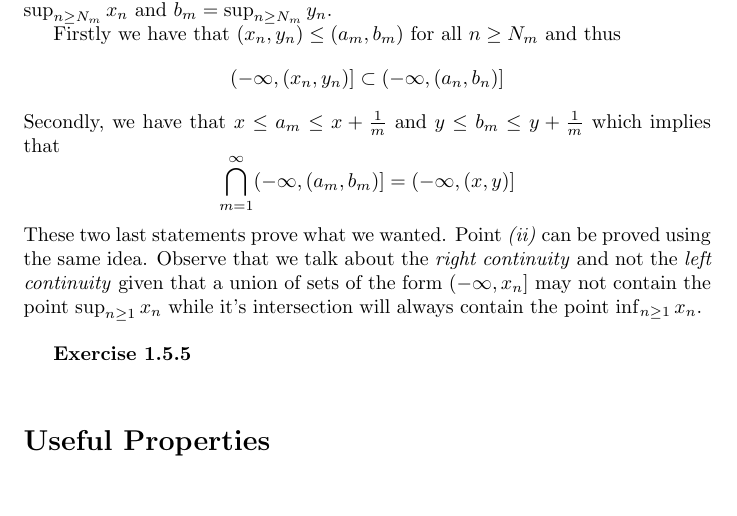
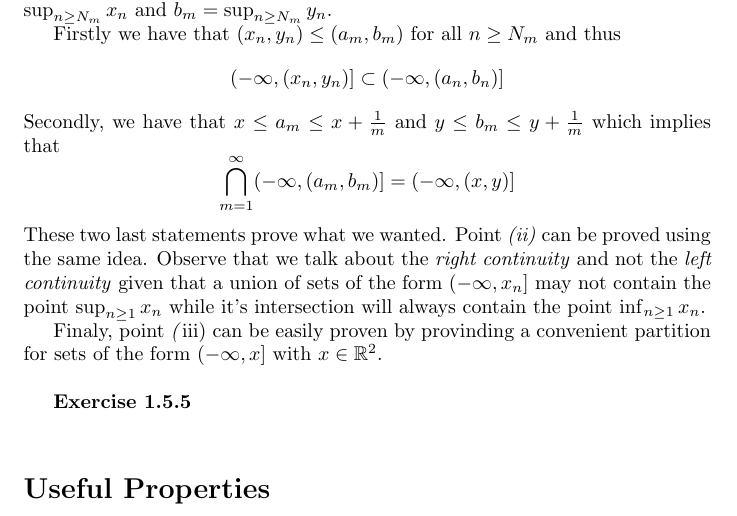
Before and after one commit to salvaCasta276/Klenke-ProbabilityTheory-Solutions, a LaTeX document (Ch1-Basic-Measure-Theory/Basic-Measure-Theory.tex): part of page 3 of 3, cut so that both start at the same text, the shorter picture padded with empty space. The pictures show the PDF file Ch1-Basic-Measure-Theory/Basic-Measure-Theory.pdf that the author committed with the source.

Commit message:
Added missing point of Ex 1.5.4

```diff
--- a/Ch1-Basic-Measure-Theory/Basic-Measure-Theory.tex
+++ b/Ch1-Basic-Measure-Theory/Basic-Measure-Theory.tex
@@ -144,6 +144,8 @@
 		\bigcap_{m=1}^{\infty} (-\infty, (a_m,b_m)] = (-\infty,(x,y)]
 	\]
 	These two last statements prove what we wanted. Point \textit{(ii)} can be proved using the same idea. Observe that we talk about the \textit{right continuity} and not the \textit{left continuity} given that a union of sets of the form $(-\infty, x_n]$ may not contain the point $\sup_{n \ge 1} x_n$ while it's intersection will always contain the point $\inf_{n \ge 1} x_n$.
+
+	Finaly, point \textit(iii) can be easily proven by provinding a convenient partition for sets of the form $(-\infty, x]$ with $x \in \mathbb{R}^2$.
 \end{exericse}
 
 \bigbreak
```
Also changed, not shown: Ch1-Basic-Measure-Theory/Basic-Measure-Theory.pdf.
